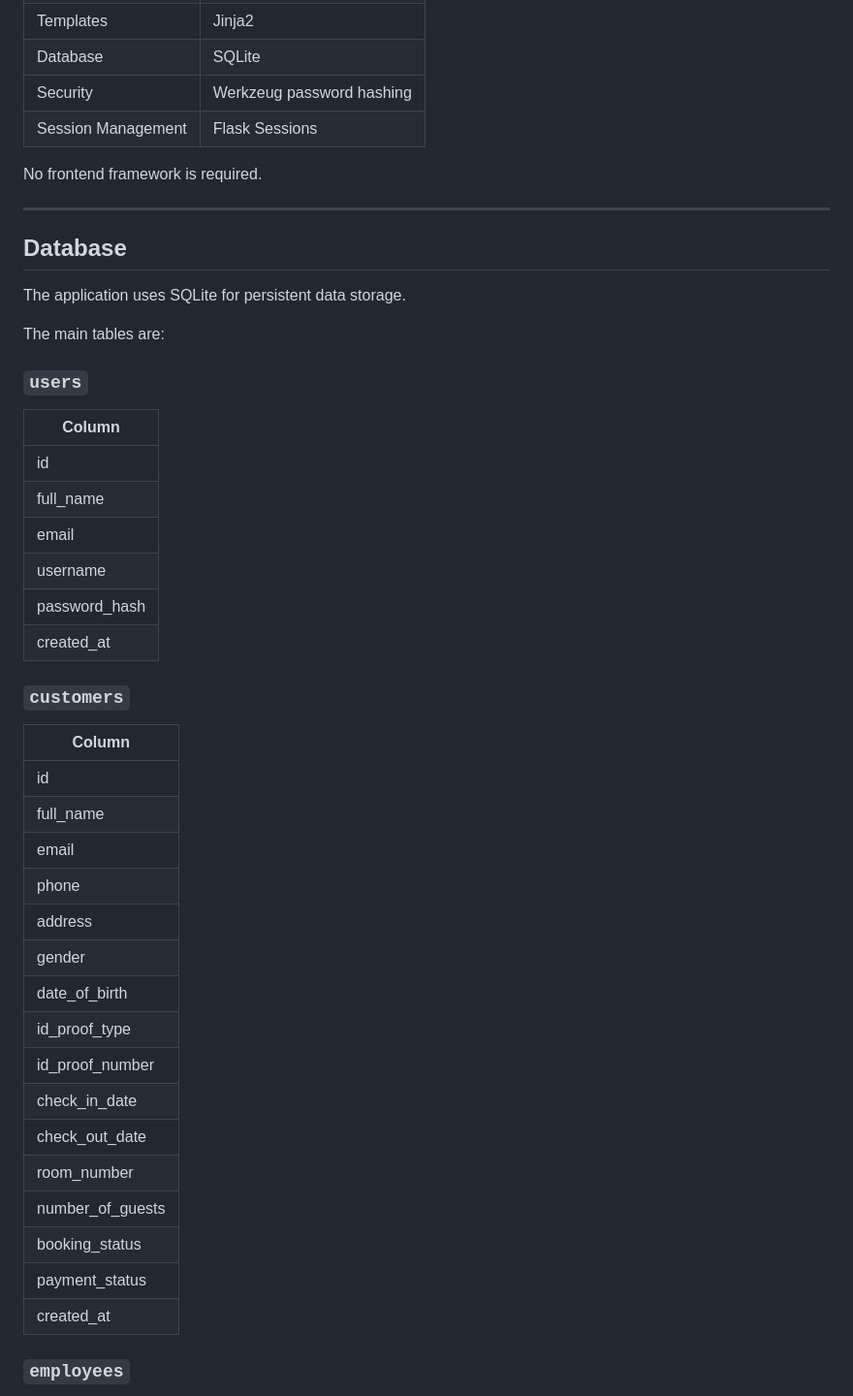
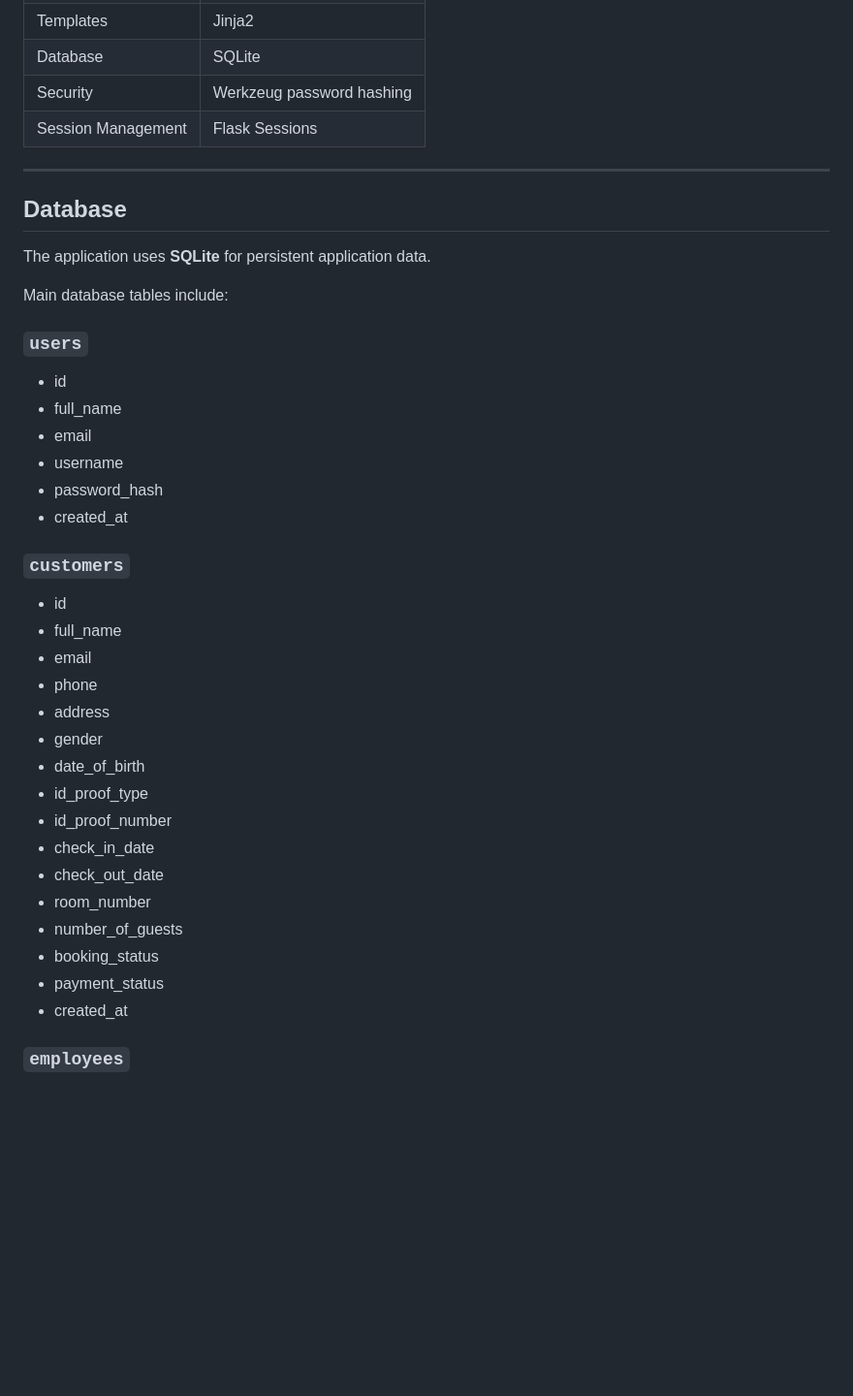
Before and after one commit to Ayushya-Lakshmi-Nagireddy/ISTS_Hotel_Management_System, a Markdown page: README.md, the part around one of its changes. Shown at 97% size. Rendered like a GitHub page; blank space fills up the shorter version.

```diff
--- a/README.md
+++ b/README.md
@@ -160,47 +110,41 @@ The selected theme is stored in the browser so the interface can retain the user
 | Security | Werkzeug password hashing |
 | Session Management | Flask Sessions |
 
-No frontend framework is required.
-
 ---
 
 ## Database
 
-The application uses SQLite for persistent data storage.
+The application uses **SQLite** for persistent application data.
 
-The main tables are:
+Main database tables include:
 
 ### `users`
 
-| Column |
-|---|
-| id |
-| full_name |
-| email |
-| username |
-| password_hash |
-| created_at |
+- id
+- full_name
+- email
+- username
+- password_hash
+- created_at
 
 ### `customers`
 
-| Column |
-|---|
-| id |
-| full_name |
-| email |
-| phone |
-| address |
-| gender |
-| date_of_birth |
-| id_proof_type |
-| id_proof_number |
-| check_in_date |
-| check_out_date |
-| room_number |
-| number_of_guests |
-| booking_status |
-| payment_status |
-| created_at |
+- id
+- full_name
+- email
+- phone
+- address
+- gender
+- date_of_birth
+- id_proof_type
+- id_proof_number
+- check_in_date
+- check_out_date
+- room_number
+- number_of_guests
+- booking_status
+- payment_status
+- created_at
 
 ### `employees`
 
```
Also changed, not shown: other parts of README.md (+180 -240 lines).
